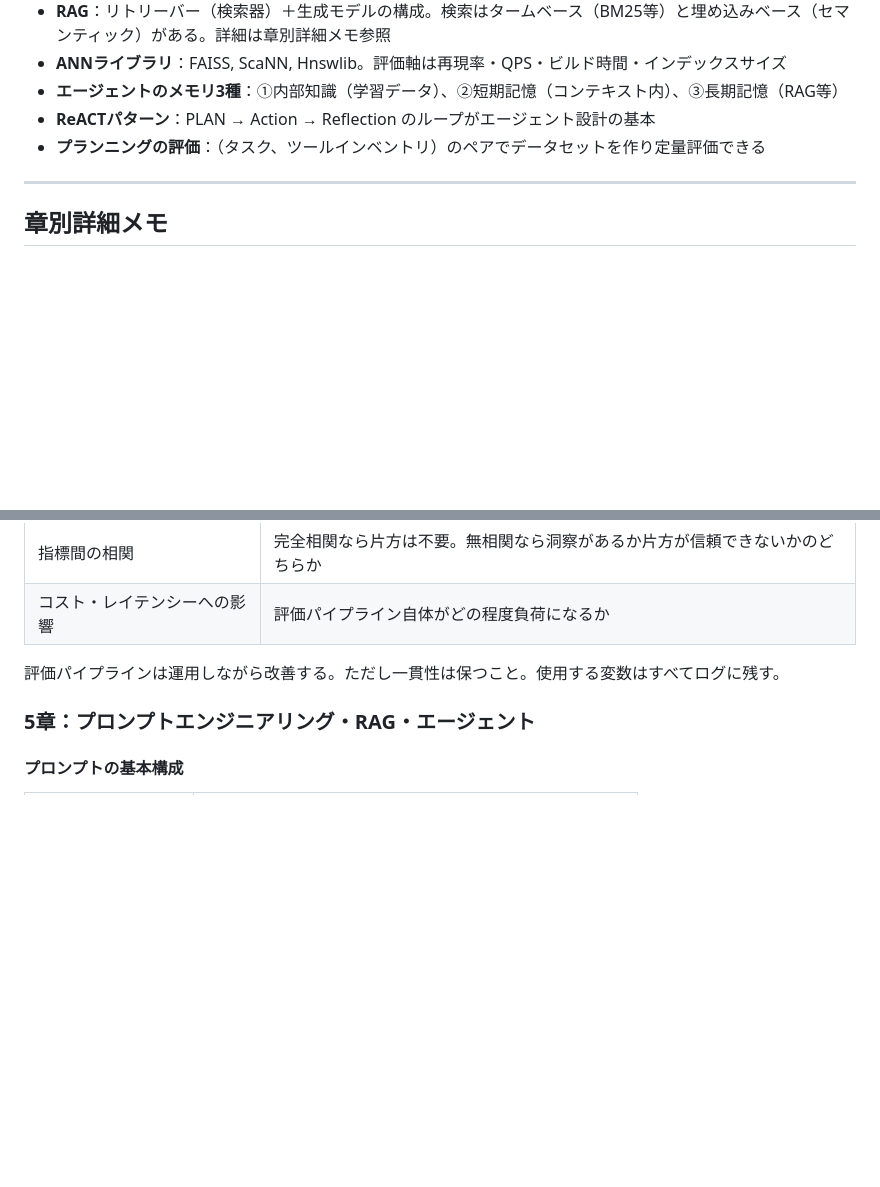
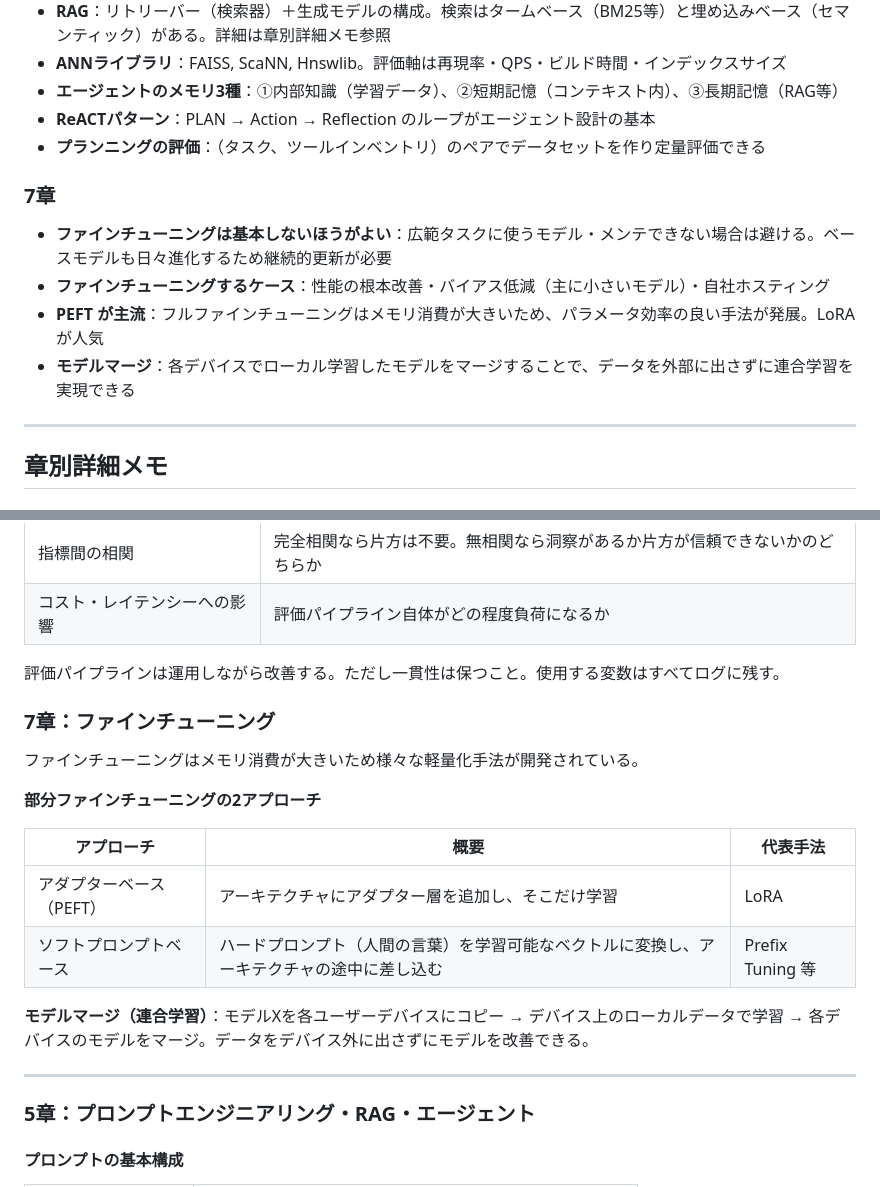
Before and after one commit to takutori/wiki-book, a Markdown page: work/AI-Agent/AIエンジニアリング.md, 2 parts joined by grey strips. Rendered like a GitHub page; blank space fills up the shorter version.

Commit message:
auto save: 2026-04-05 16:38:41

```diff
--- a/work/AI-Agent/AIエンジニアリング.md
+++ b/work/AI-Agent/AIエンジニアリング.md
@@ -66,6 +66,13 @@
 - **エージェントのメモリ3種**：①内部知識（学習データ）、②短期記憶（コンテキスト内）、③長期記憶（RAG等）
 - **ReACTパターン**：PLAN → Action → Reflection のループがエージェント設計の基本
 - **プランニングの評価**：（タスク、ツールインベントリ）のペアでデータセットを作り定量評価できる
+
+### 7章
+
+- **ファインチューニングは基本しないほうがよい**：広範タスクに使うモデル・メンテできない場合は避ける。ベースモデルも日々進化するため継続的更新が必要
+- **ファインチューニングするケース**：性能の根本改善・バイアス低減（主に小さいモデル）・自社ホスティング
+- **PEFT が主流**：フルファインチューニングはメモリ消費が大きいため、パラメータ効率の良い手法が発展。LoRA が人気
+- **モデルマージ**：各デバイスでローカル学習したモデルをマージすることで、データを外部に出さずに連合学習を実現できる
 
 ---
 
@@ -178,6 +185,21 @@ AIが実行する業務特有の思考能力そのもの。一般的には完全
 
 評価パイプラインは運用しながら改善する。ただし一貫性は保つこと。使用する変数はすべてログに残す。
 
+### 7章：ファインチューニング
+
+ファインチューニングはメモリ消費が大きいため様々な軽量化手法が開発されている。
+
+**部分ファインチューニングの2アプローチ**
+
+| アプローチ | 概要 | 代表手法 |
+|-----------|------|---------|
+| アダプターベース（PEFT） | アーキテクチャにアダプター層を追加し、そこだけ学習 | LoRA |
+| ソフトプロンプトベース | ハードプロンプト（人間の言葉）を学習可能なベクトルに変換し、アーキテクチャの途中に差し込む | Prefix Tuning 等 |
+
+**モデルマージ（連合学習）**：モデルXを各ユーザーデバイスにコピー → デバイス上のローカルデータで学習 → 各デバイスのモデルをマージ。データをデバイス外に出さずにモデルを改善できる。
+
+---
+
 ### 5章：プロンプトエンジニアリング・RAG・エージェント
 
 #### プロンプトの基本構成
```
